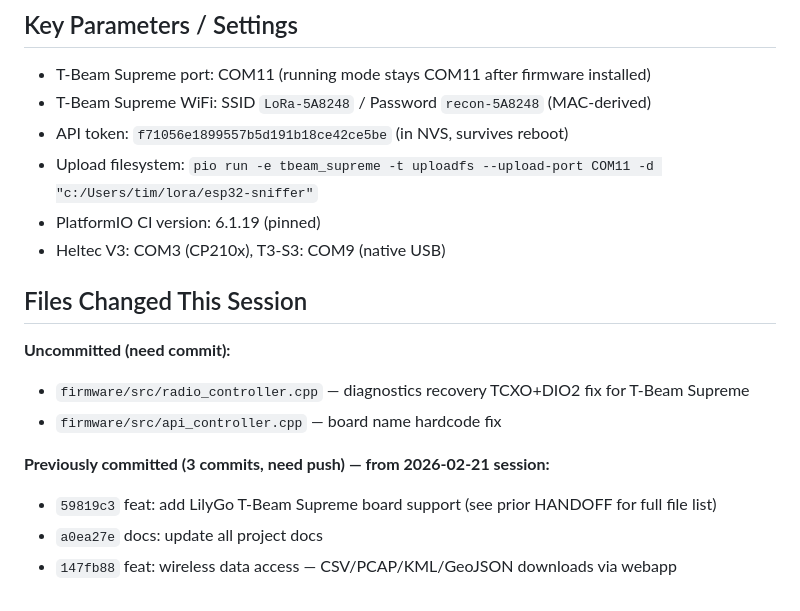
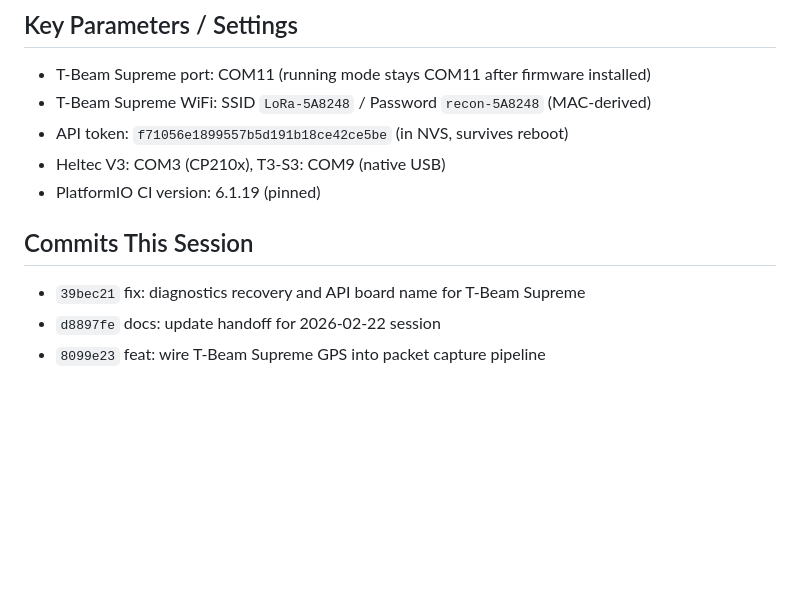
Before and after one commit to haksht/lorecon, a Markdown page: HANDOFF.md, the part around one of its changes. Drawn GitHub-style; blank space fills up the shorter version.

```diff
--- a/HANDOFF.md
+++ b/HANDOFF.md
@@ -50,17 +69,11 @@ Nothing blocking. Ready to commit the two fixes and push everything.
 - T-Beam Supreme port: COM11 (running mode stays COM11 after firmware installed)
 - T-Beam Supreme WiFi: SSID `LoRa-5A8248` / Password `recon-5A8248` (MAC-derived)
 - API token: `f71056e1899557b5d191b18ce42ce5be` (in NVS, survives reboot)
-- Upload filesystem: `pio run -e tbeam_supreme -t uploadfs --upload-port COM11 -d "c:/Users/tim/lora/esp32-sniffer"`
+- Heltec V3: COM3 (CP210x), T3-S3: COM9 (native USB)
 - PlatformIO CI version: 6.1.19 (pinned)
-- Heltec V3: COM3 (CP210x), T3-S3: COM9 (native USB)
 
-## Files Changed This Session
+## Commits This Session
 
-**Uncommitted (need commit):**
-- `firmware/src/radio_controller.cpp` — diagnostics recovery TCXO+DIO2 fix for T-Beam Supreme
-- `firmware/src/api_controller.cpp` — board name hardcode fix
-
-**Previously committed (3 commits, need push) — from 2026-02-21 session:**
-- `59819c3` feat: add LilyGo T-Beam Supreme board support (see prior HANDOFF for full file list)
-- `a0ea27e` docs: update all project docs
-- `147fb88` feat: wireless data access — CSV/PCAP/KML/GeoJSON downloads via webapp
+- `39bec21` fix: diagnostics recovery and API board name for T-Beam Supreme
+- `d8897fe` docs: update handoff for 2026-02-22 session
+- `8099e23` feat: wire T-Beam Supreme GPS into packet capture pipeline
```
Also changed, not shown: other parts of HANDOFF.md (+48 -29 lines).
